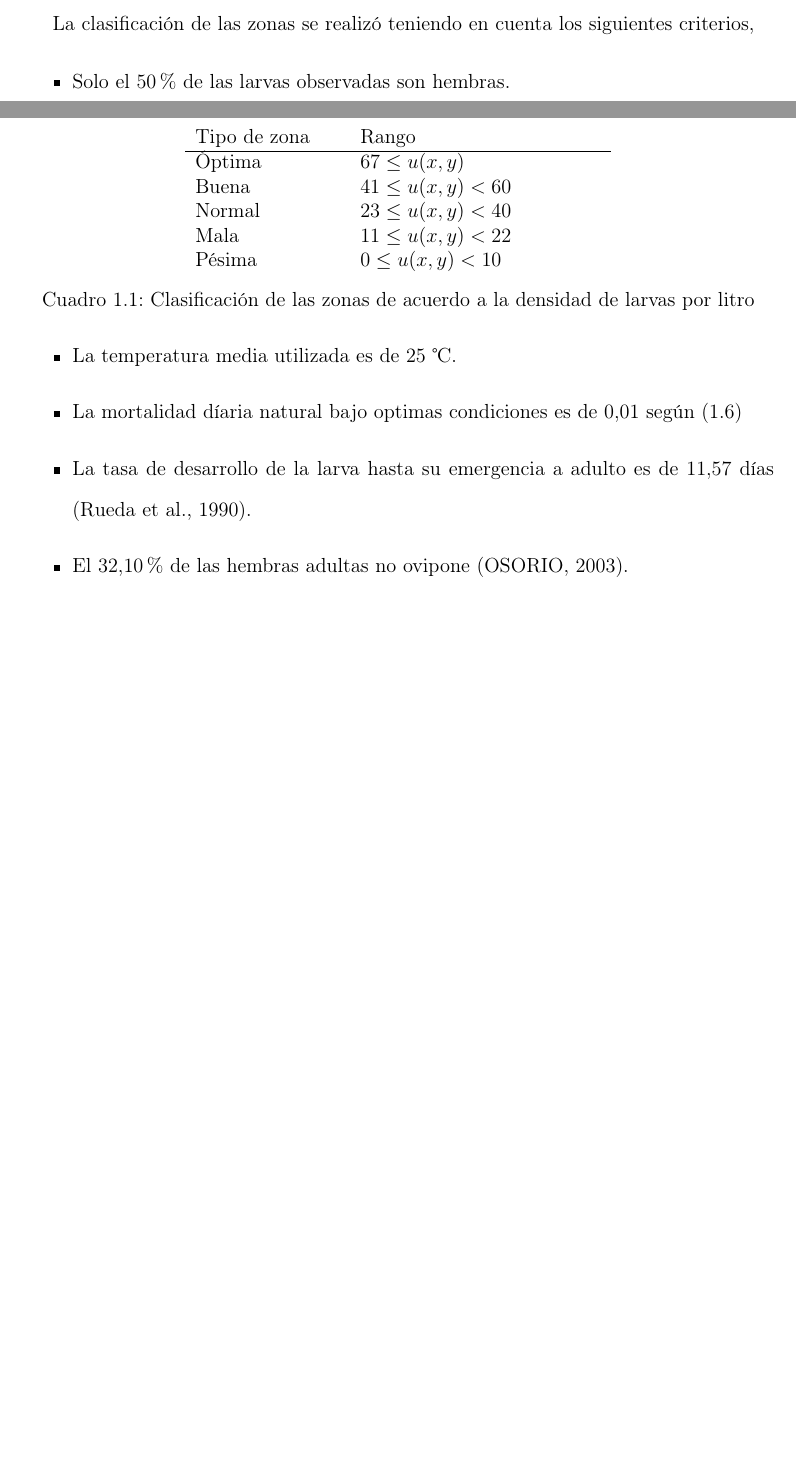
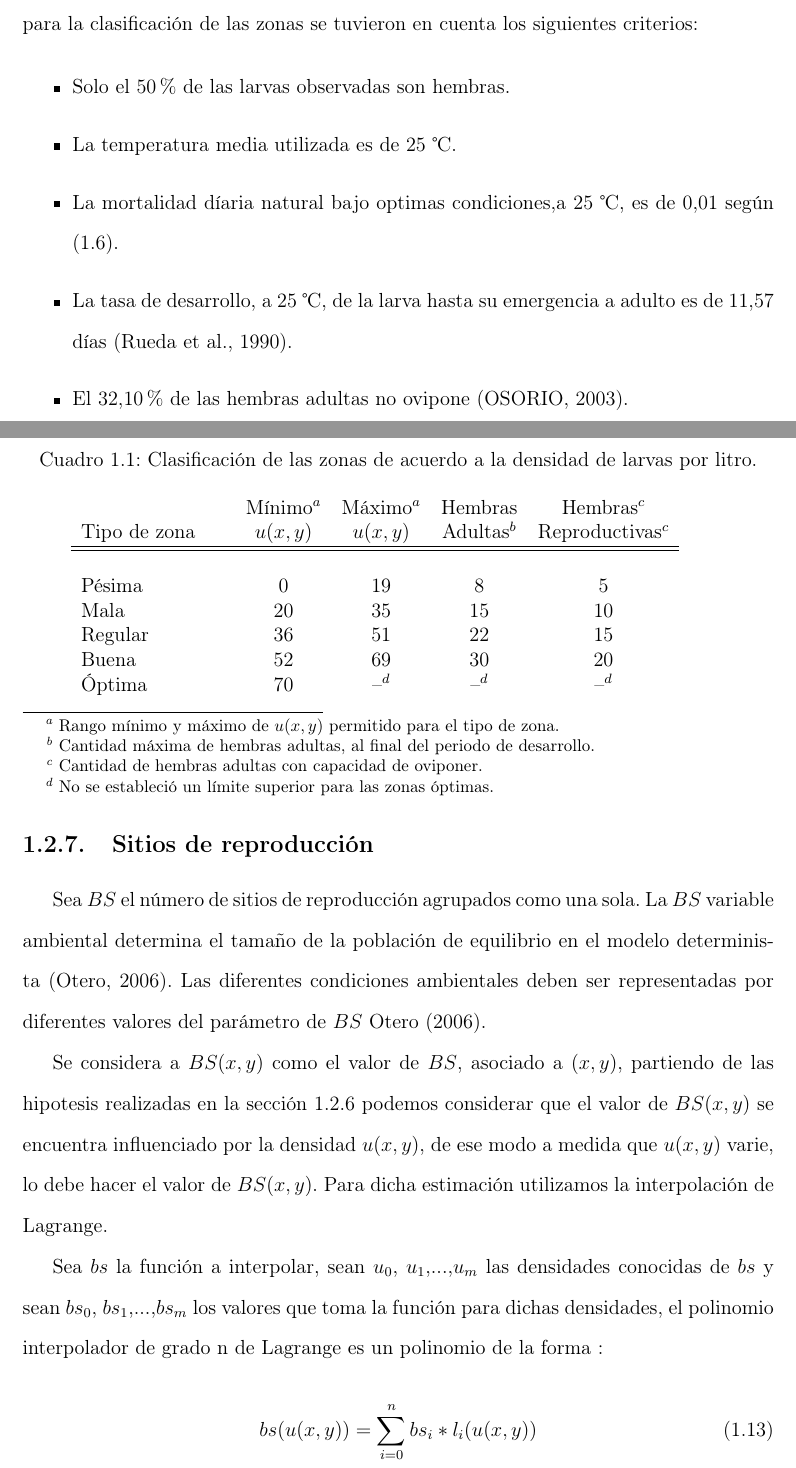
Before and after one commit to ggonzar/geodengue-doc, a LaTeX thesis (tesis.tex, which reads capitulo-4/zonificacion.tex): two parts of pages 17 and 18 of 22 before the commit and two parts of pages 18 and 19 of 24 after it, joined at a grey line, cut so that both start at the same text, the shorter picture padded with empty space. Compiled offline with pdfLaTeX.

Commit message:
Se corrige la explicación de la zonificación y se añade la explicación de los sitios de reproducción ponderados por el tipo de zona

```diff
--- a/capitulo-4/zonificacion.tex
+++ b/capitulo-4/zonificacion.tex
@@ -11,2 +16 @@ observar.
 
-La clasificación de las zonas se realizó teniendo en cuenta los siguientes criterios,
@@ -13,10 +27,13 @@ La clasificación de las zonas se realizó teniendo en cuenta los siguientes cri
+Para el calculo de las hembras adultas y reproductivas para la clasificación de las zonas se
+tuvieron en cuenta los siguientes criterios:
+
 \begin{itemize}
     \item Solo el 50 \% de las larvas observadas son hembras.
     \item La temperatura media utilizada es de 25 \textcelsius.
-    \item La mortalidad díaria natural bajo optimas condiciones es de 0,01 según
-    \eqref{eq:mortalidad-natural-larvas}
-    \item La tasa de desarrollo de la larva hasta su emergencia a adulto es de $11.57$ días
-    \citep{rueda1990temperature}.
+    \item La mortalidad díaria natural bajo optimas condiciones,a 25 \textcelsius, es de 0,01
+    según \eqref{eq:mortalidad-natural-larvas}.
+    \item La tasa de desarrollo, a 25 \textcelsius, de la larva hasta su emergencia a adulto es de
+    $11.57$ días \citep{rueda1990temperature}.
     \item El 32,10 \% de las hembras adultas no ovipone \citep{osoriopontificia}.
 \end{itemize}
 
@@ -28,15 +40,45 @@ lo que gerará que las zonas tiendan a ser similares.
 
 \begin{table}
-\centering
-    \label{tab:puntaje-zona}
-    \begin{tabular}{p{3cm} p{5cm}}
-        Tipo de zona & Rango \\
+    \begin{minipage}{\textwidth}
+\begin{center}
+    \caption{\label{tab:cap4-puntaje-zona} Clasificación de las zonas de acuerdo a la densidad de larvas por litro.}
+    \begin{tabular}{p{3cm} c c c c}
+        \\
+                     & Mínimo$^a$ & Máximo$^a$ & Hembras     & Hembras$^c$ \\
+        Tipo de zona & $u(x,y)$   & $u(x,y)$   & Adultas$^b$ & Reproductivas$^c$ \\
         \hline
-        Óptima & $67 \leq u(x,y)$ \\
-        Buena  & $41 \leq u(x,y) < 60 $  \\
-        Normal & $23 \leq u(x,y) < 40$\\
-        Mala   & $11 \leq u(x,y) < 22$\\
-        Pésima &  $0 \leq u(x,y) < 10 $ \\
+        \hline\\
+        Pésima  & 0  & 19 & 8  & 5 \\
+        Mala    & 20 & 35 & 15 & 10\\
+        Regular & 36 & 51 & 22 & 15\\
+        Buena   & 52 & 69 & 30 & 20\\
+        Óptima  & 70 & --$^d$ & --$^d$ & --$^d$\\
     \end{tabular}
-    \caption{Clasificación de las zonas de acuerdo a la densidad de larvas por litro}
+    \footnotetext[1]{Rango mínimo y máximo de $u(x,y)$ permitido para el tipo de zona.}
+    \footnotetext[2]{Cantidad máxima de hembras adultas, al final del periodo de desarrollo.}
+    \footnotetext[3]{Cantidad de hembras adultas con capacidad de oviponer.}
+    \footnotetext[4]{No se estableció un límite superior para las zonas óptimas. }
+\end{center}
+    \end{minipage}
 \end{table}
+
+
+\subsection{Sitios de reproducción}
+\label{subsec:cap4-sitios de reproduccion}
+Sea $BS$ el número de sitios de reproducción agrupados como una sola. La $BS$ variable ambiental
+determina el tamaño de la población de equilibrio en el modelo determinista
+\citep{otero2006stochastic}. Las diferentes condiciones ambientales deben ser
+representadas por diferentes valores del parámetro de $BS$ \citet{otero2006stochastic}.
+
+Se considera a $BS(x,y)$ como el valor de $BS$, asociado a $(x,y)$, partiendo de las hipotesis
+realizadas en la \secref{subsec:cap4-zonificacion} podemos considerar que el valor de $BS(x,y)$ se
+encuentra influenciado por la densidad $u(x,y)$, de ese modo a medida que $u(x,y)$ varie, lo debe
+hacer el valor de $BS(x,y)$. Para dicha estimación utilizamos la interpolación de Lagrange.
+
+Sea $bs$ la función a interpolar, sean $u_0$, $u_1$,...,$u_m$ las densidades conocidas de $bs$ y
+sean $bs_0$, $bs_1$,...,$bs_m$ los valores que toma la función para dichas densidades, el polinomio interpolador de grado n de Lagrange es un polinomio de la forma :
+
+\begin{equation}
+\label{eq:sitios-reproduccion-x-y}
+    bs(u(x,y)) = \sum_{i=0}^{n} bs_{i} * l_{i}(u(x,y))
+\end{equation}
```
Also changed, not shown: capitulo-4/zonificacion.tex (45 more changed lines).
